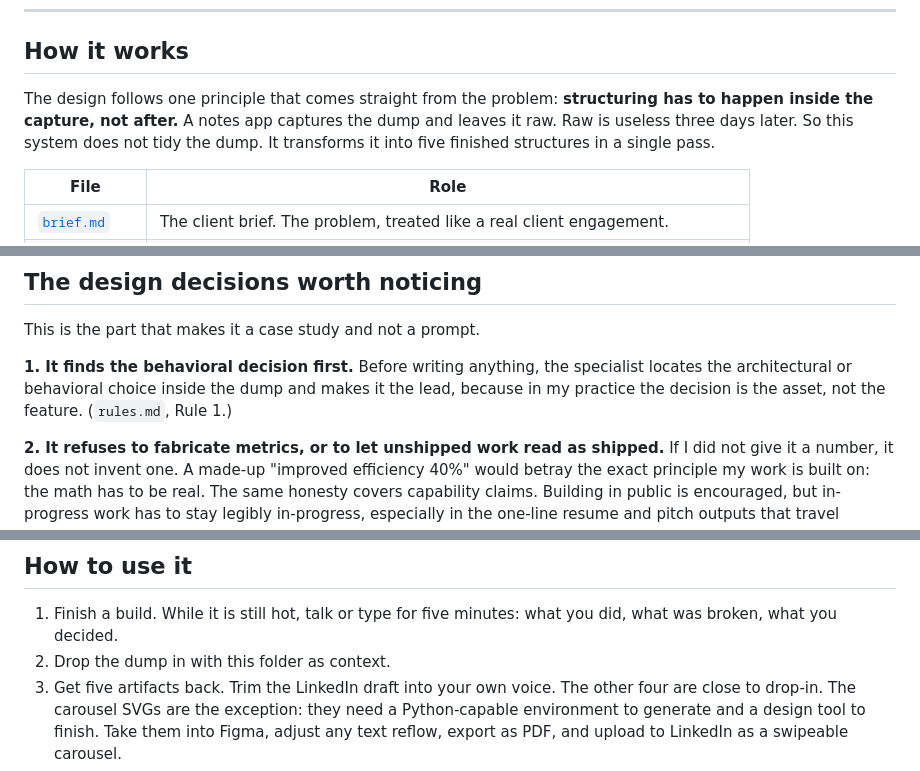
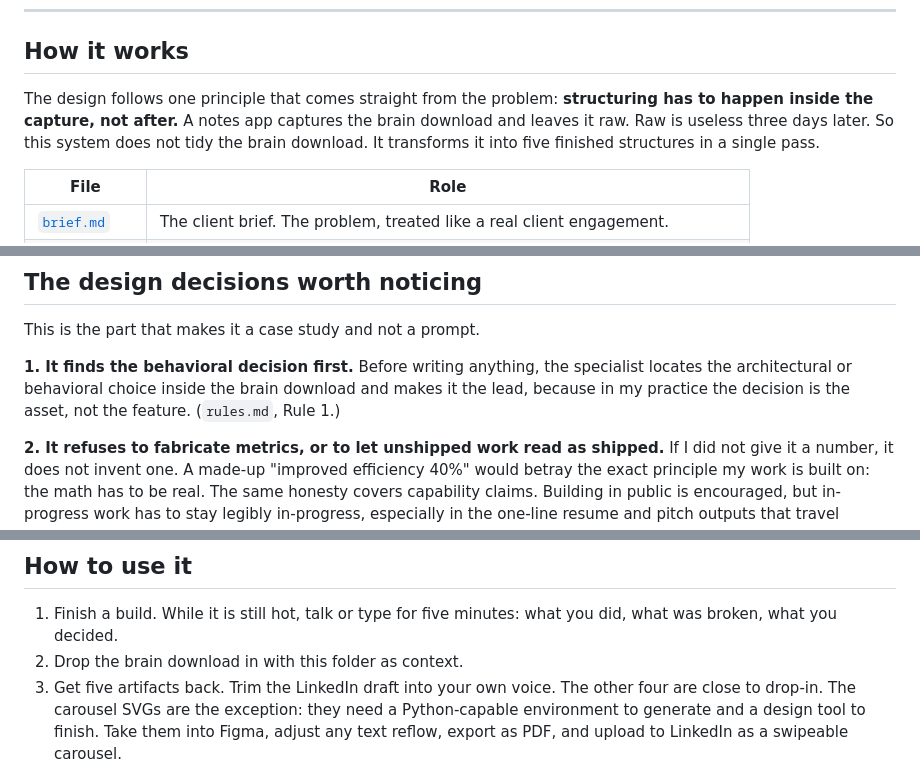
Before and after one commit to jmarielee/debrief-specialist, a Markdown page: README.md, 3 parts joined by grey strips. Rendered like a GitHub page.

```diff
--- a/README.md
+++ b/README.md
@@ -55,7 +55,7 @@ The point is not to make me post more. It is to make the *proof of my thinking*
 
 ## How it works
 
-The design follows one principle that comes straight from the problem: **structuring has to happen inside the capture, not after.** A notes app captures the dump and leaves it raw. Raw is useless three days later. So this system does not tidy the dump. It transforms it into five finished structures in a single pass.
+The design follows one principle that comes straight from the problem: **structuring has to happen inside the capture, not after.** A notes app captures the brain download and leaves it raw. Raw is useless three days later. So this system does not tidy the brain download. It transforms it into five finished structures in a single pass.
 
 | File | Role |
 |------|------|
@@ -71,7 +71,7 @@ The design follows one principle that comes straight from the problem: **structu
 
 This is the part that makes it a case study and not a prompt.
 
-**1. It finds the behavioral decision first.** Before writing anything, the specialist locates the architectural or behavioral choice inside the dump and makes it the lead, because in my practice the decision is the asset, not the feature. (`rules.md`, Rule 1.)
+**1. It finds the behavioral decision first.** Before writing anything, the specialist locates the architectural or behavioral choice inside the brain download and makes it the lead, because in my practice the decision is the asset, not the feature. (`rules.md`, Rule 1.)
 
 **2. It refuses to fabricate metrics, or to let unshipped work read as shipped.** If I did not give it a number, it does not invent one. A made-up "improved efficiency 40%" would betray the exact principle my work is built on: the math has to be real. The same honesty covers capability claims. Building in public is encouraged, but in-progress work has to stay legibly in-progress, especially in the one-line resume and pitch outputs that travel without context. When there is no number, it leads with the behavioral insight and flags where a real metric would strengthen the artifact. (`rules.md`, Rule 4.)
 
@@ -102,7 +102,7 @@ Those decisions are the same kind of thinking I bring to every system I design:
 ## How to use it
 
 1. Finish a build. While it is still hot, talk or type for five minutes: what you did, what was broken, what you decided.
-2. Drop the dump in with this folder as context.
+2. Drop the brain download in with this folder as context.
 3. Get five artifacts back. Trim the LinkedIn draft into your own voice. The other four are close to drop-in. The carousel SVGs are the exception: they need a Python-capable environment to generate and a design tool to finish. Take them into Figma, adjust any text reflow, export as PDF, and upload to LinkedIn as a swipeable carousel.
 4. **Post on a Tuesday, Wednesday, or Thursday between 8 and 10 AM.** Stay online for 90 minutes after you publish. Reply to every substantive comment within 30 minutes. The algorithm shows your post to a small seed group first. Early engagement from that group is what unlocks wider distribution. If you post and walk away, that window closes.
 5. Read the *Gaps & Boosts*. Spend five more minutes only where it pays.
```
Also changed, not shown: other parts of README.md (+8 -8 lines).
